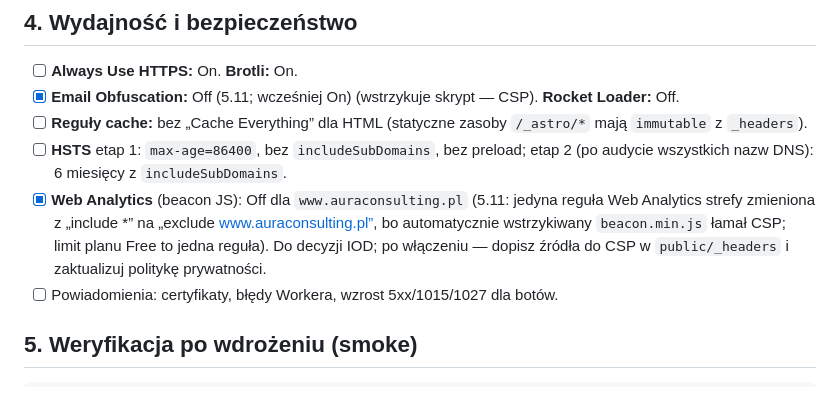
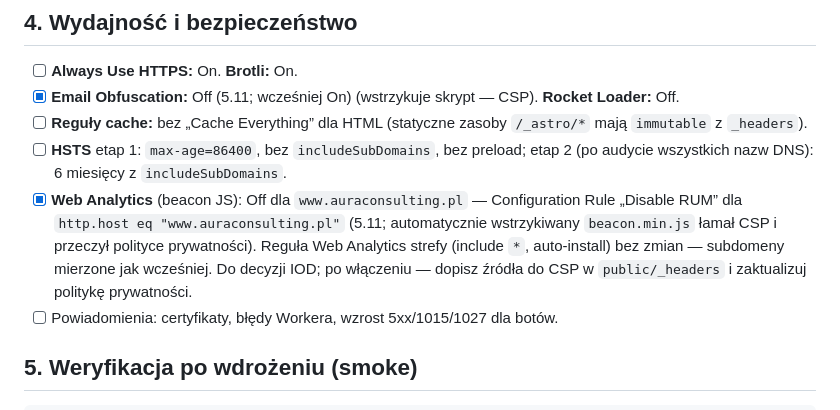
Before and after one commit to aurabroker/ac, a Markdown page: docs/cloudflare-checklist.md, the part around the change. Rendered like a GitHub page.

Commit message:
Docs: Web Analytics off on www via Configuration Rule (Disable RUM)
Co-Authored-By: Claude Opus 5.5 <noreply@anthropic.com>
Claude-Session: https://claude.ai/code/session_01WTL4iGwoDhfqTAYKsSHRMv

```diff
--- a/docs/cloudflare-checklist.md
+++ b/docs/cloudflare-checklist.md
@@ -37,7 +37,7 @@ Serwis: projekt **Cloudflare Pages `aura-web`** (statyczny build Astro, `public/
 - [x] **Email Obfuscation:** Off (5.11; wcześniej On) (wstrzykuje skrypt — CSP). **Rocket Loader:** Off.
 - [ ] **Reguły cache:** bez „Cache Everything” dla HTML (statyczne zasoby `/_astro/*` mają `immutable` z `_headers`).
 - [ ] **HSTS** etap 1: `max-age=86400`, bez `includeSubDomains`, bez preload; etap 2 (po audycie wszystkich nazw DNS): 6 miesięcy z `includeSubDomains`.
-- [x] **Web Analytics** (beacon JS): Off dla `www.auraconsulting.pl` (5.11: jedyna reguła Web Analytics strefy zmieniona z „include *” na „exclude www.auraconsulting.pl”, bo automatycznie wstrzykiwany `beacon.min.js` łamał CSP; limit planu Free to jedna reguła). Do decyzji IOD; po włączeniu — dopisz źródła do CSP w `public/_headers` i zaktualizuj politykę prywatności.
+- [x] **Web Analytics** (beacon JS): Off dla `www.auraconsulting.pl` — Configuration Rule „Disable RUM” dla `http.host eq "www.auraconsulting.pl"` (5.11; automatycznie wstrzykiwany `beacon.min.js` łamał CSP i przeczył polityce prywatności). Reguła Web Analytics strefy (include `*`, auto-install) bez zmian — subdomeny mierzone jak wcześniej. Do decyzji IOD; po włączeniu — dopisz źródła do CSP w `public/_headers` i zaktualizuj politykę prywatności.
 - [ ] Powiadomienia: certyfikaty, błędy Workera, wzrost 5xx/1015/1027 dla botów.
 
 ## 5. Weryfikacja po wdrożeniu (smoke)
```
